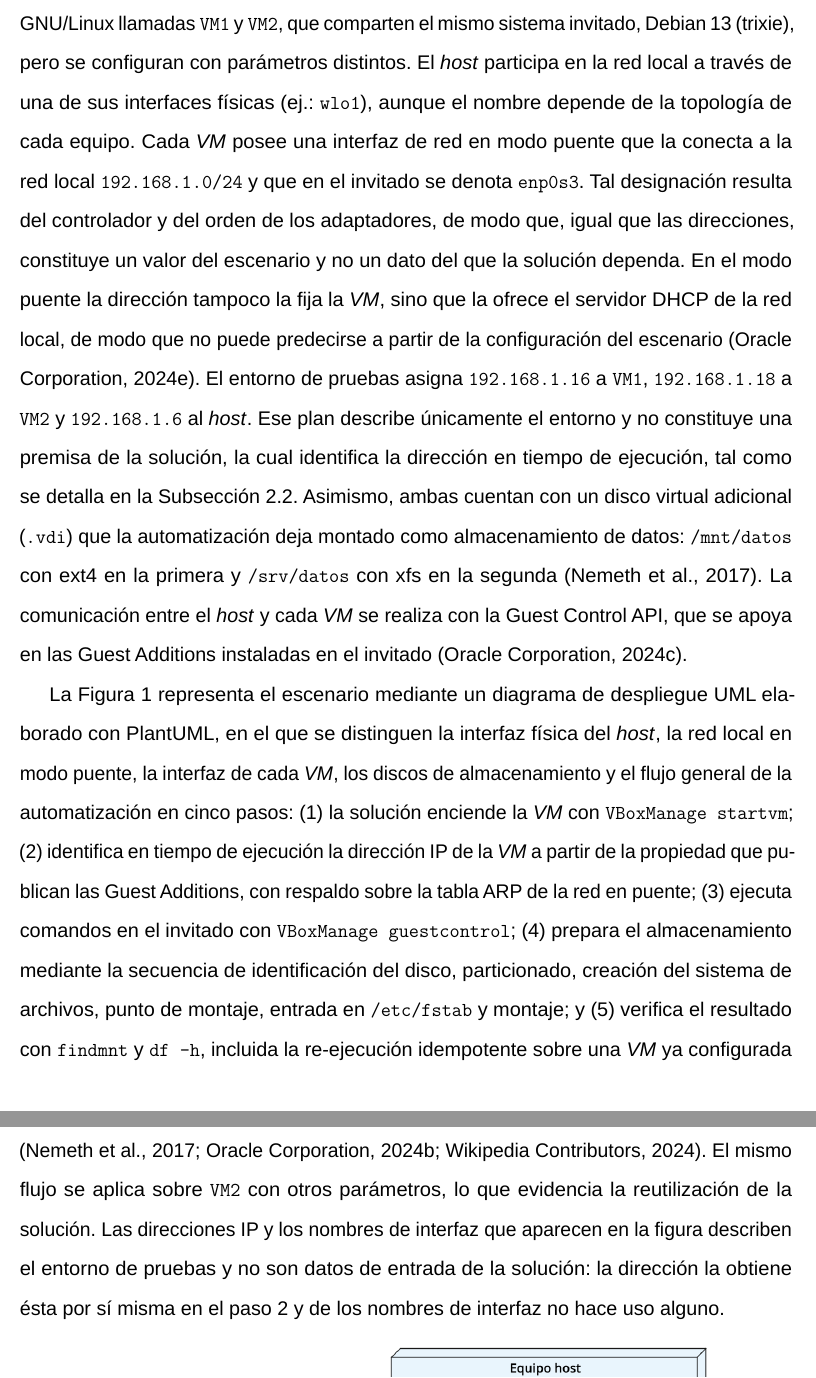
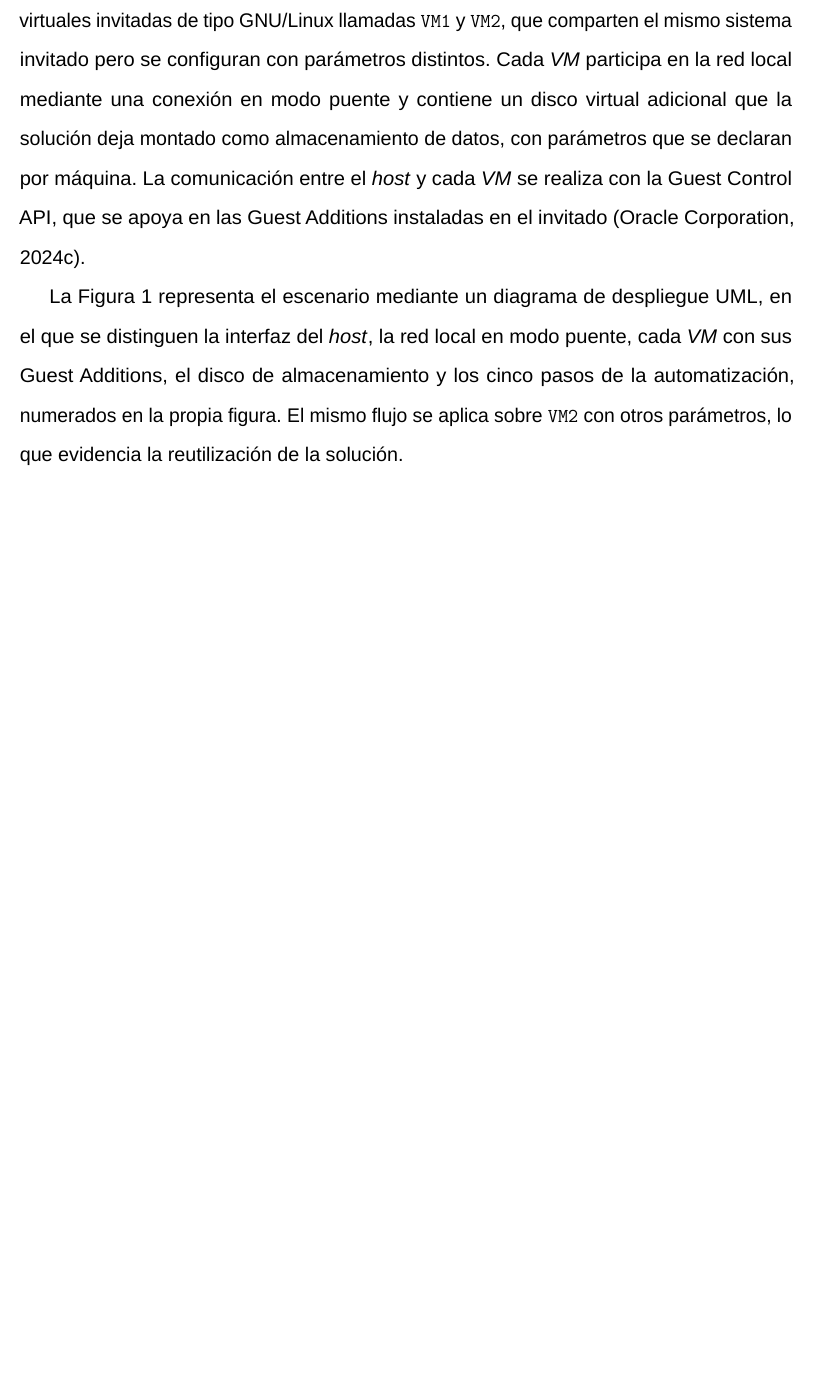
Before and after one commit to spalax-dev/vbox-disk-automation, a LaTeX document (documento/main.tex, which reads documento/design.tex): two parts of pages 10 and 11 of 47 before the commit and part of page 10 of 46 after it, the two joined at a grey line, cut so that both start at the same text, the shorter picture padded with empty space. The pictures show the PDF file documento/main.pdf that the author committed with the source.

Commit message:
Documento: seccion 2.1 generalizada (solo escenario: host GNU/Linux + VirtualBox, VM1/VM2 GNU/Linux en red puente, delegando Debian/IPs/interface a 3.6) y reducida a un parrafo; leyenda de la Figura 1 sin enumeracion de cinco pasos y sin mencion a PlantUML; Figura 1 con etiquetas solo en la primera ocurrencia de cada paso, flecha del paso 3 dirigida a VBoxService en lugar del contenedor de la VM y etiquetas de red/disco sin datos concretos; referencia cruzada al escenario corregida en 3.6

```diff
--- a/documento/design.tex
+++ b/documento/design.tex
@@ -4,9 +4,9 @@
 \subsection{Escenario de Aplicación}
 \label{sub:escenario}
 
-El escenario de trabajo lo integra un equipo \host{} que ejecuta GNU/Linux con Oracle VM VirtualBox~7.2 y con la solución en Bash instalada, junto con dos máquinas virtuales GNU/Linux llamadas \texttt{VM1} y \texttt{VM2}, que comparten el mismo sistema invitado, Debian~13 (trixie), pero se configuran con parámetros distintos. El \host{} participa en la red local a través de una de sus interfaces físicas (ej.: \texttt{wlo1}), aunque el nombre depende de la topología de cada equipo. Cada \vm{} posee una interfaz de red en modo puente que la conecta a la red local \texttt{192.168.1.0/24} y que en el invitado se denota \texttt{enp0s3}. Tal designación resulta del controlador y del orden de los adaptadores, de modo que, igual que las direcciones, constituye un valor del escenario y no un dato del que la solución dependa. En el modo puente la dirección tampoco la fija la \vm{}, sino que la ofrece el servidor DHCP de la red local, de modo que no puede predecirse a partir de la configuración del escenario \parencite{virtualbox_networking}. El entorno de pruebas asigna \texttt{192.168.1.16} a \texttt{VM1}, \texttt{192.168.1.18} a \texttt{VM2} y \texttt{192.168.1.6} al \host{}. Ese plan describe únicamente el entorno y no constituye una premisa de la solución, la cual identifica la dirección en tiempo de ejecución, tal como se detalla en la Subsección~\ref{sub:arquitectura}. Asimismo, ambas cuentan con un disco virtual adicional (\texttt{.vdi}) que la automatización deja montado como almacenamiento de datos: \texttt{/mnt/datos} con ext4 en la primera y \texttt{/srv/datos} con xfs en la segunda \parencite{linux_storage_management}. La comunicación entre el \host{} y cada \vm{} se realiza con la Guest Control API, que se apoya en las \guestadditions{} instaladas en el invitado \parencite{virtualbox_guestcontrol}.
+El escenario de aplicación lo integra un equipo \host{} de tipo GNU/Linux que ejecuta Oracle VM VirtualBox~7.2 con la solución en Bash instalada, junto con dos máquinas virtuales invitadas de tipo GNU/Linux llamadas \texttt{VM1} y \texttt{VM2}, que comparten el mismo sistema invitado pero se configuran con parámetros distintos. Cada \vm{} participa en la red local mediante una conexión en modo puente y contiene un disco virtual adicional que la solución deja montado como almacenamiento de datos, con parámetros que se declaran por máquina. La comunicación entre el \host{} y cada \vm{} se realiza con la Guest Control API, que se apoya en las \guestadditions{} instaladas en el invitado \parencite{virtualbox_guestcontrol}.
 
-La Figura~\ref{fig:escenario} representa el escenario mediante un diagrama de despliegue UML elaborado con PlantUML, en el que se distinguen la interfaz física del \host{}, la red local en modo puente, la interfaz de cada \vm{}, los discos de almacenamiento y el flujo general de la automatización en cinco pasos: (1) la solución enciende la \vm{} con \texttt{VBoxManage startvm}; (2) identifica en tiempo de ejecución la dirección IP de la \vm{} a partir de la propiedad que publican las \guestadditions{}, con respaldo sobre la tabla ARP de la red en puente; (3) ejecuta comandos en el invitado con \texttt{VBoxManage guestcontrol}; (4) prepara el almacenamiento mediante la secuencia de identificación del disco, particionado, creación del sistema de archivos, punto de montaje, entrada en \texttt{/etc/fstab} y montaje; y (5) verifica el resultado con \texttt{findmnt} y \texttt{df -h}, incluida la re-ejecución idempotente sobre una \vm{} ya configurada \parencite{virtualbox_guestadditions, linux_storage_management, idempotency_concept}. El mismo flujo se aplica sobre \texttt{VM2} con otros parámetros, lo que evidencia la reutilización de la solución. Las direcciones IP y los nombres de interfaz que aparecen en la figura describen el entorno de pruebas y no son datos de entrada de la solución: la dirección la obtiene ésta por sí misma en el paso~2 y de los nombres de interfaz no hace uso alguno.
+La Figura~\ref{fig:escenario} representa el escenario mediante un diagrama de despliegue UML, en el que se distinguen la interfaz del \host{}, la red local en modo puente, cada \vm{} con sus \guestadditions{}, el disco de almacenamiento y los cinco pasos de la automatización, numerados en la propia figura. El mismo flujo se aplica sobre \texttt{VM2} con otros parámetros, lo que evidencia la reutilización de la solución.
 
 \begin{figure}[H]
     \centering
```
Also changed, not shown: documento/images/escenario.png, documento/main.pdf, 1 other file.
